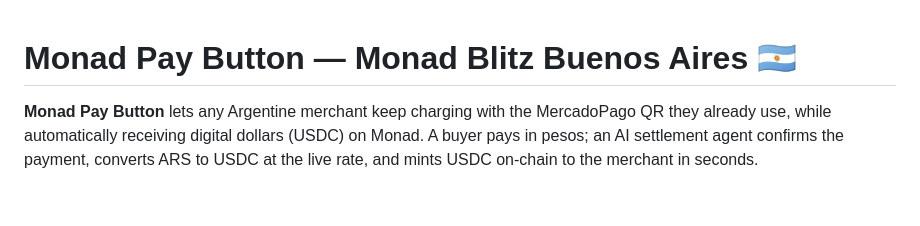
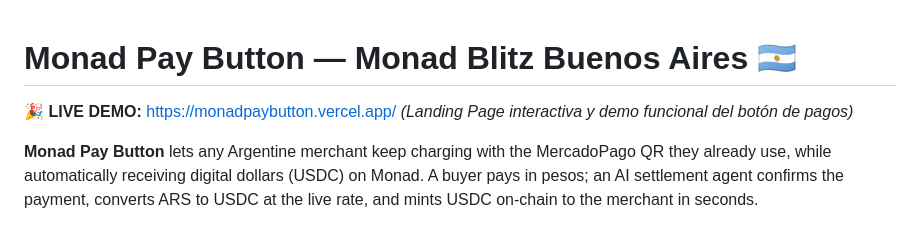
Before and after one commit to Simonethg/monadpaybutton, a Markdown page: README.md, the part around the change. Rendered like a GitHub page; blank space fills up the shorter version.

Commit message:
docs: Add Vercel live demo link to README

```diff
--- a/README.md
+++ b/README.md
@@ -1,4 +1,7 @@
 # Monad Pay Button — Monad Blitz Buenos Aires 🇦🇷
+
+🎉 **LIVE DEMO:** [https://monadpaybutton.vercel.app/](https://monadpaybutton.vercel.app/)
+*(Landing Page interactiva y demo funcional del botón de pagos)*
 
 **Monad Pay Button** lets any Argentine merchant keep charging with the MercadoPago QR they already use, while automatically receiving digital dollars (USDC) on Monad. A buyer pays in pesos; an AI settlement agent confirms the payment, converts ARS to USDC at the live rate, and mints USDC on-chain to the merchant in seconds.
 
```
